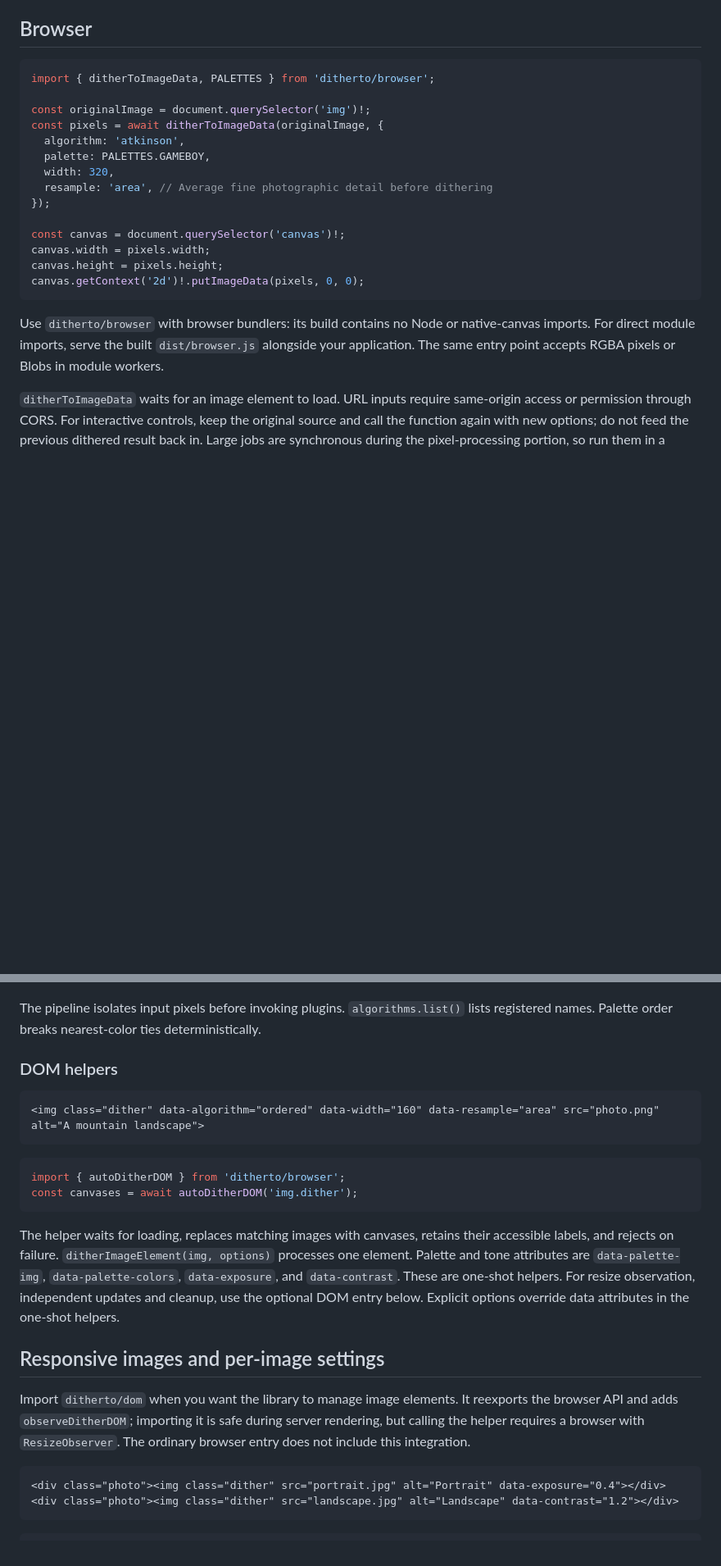
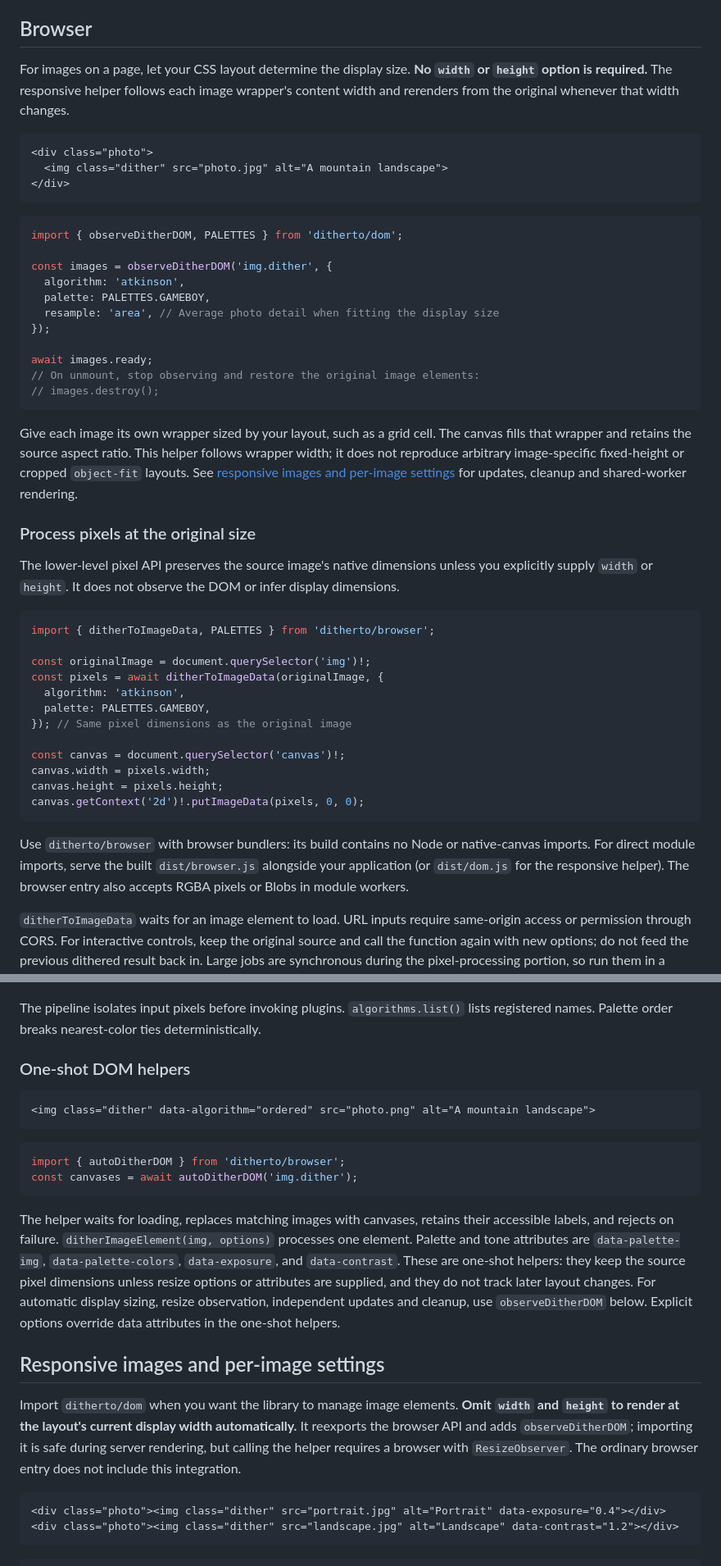
Before and after one commit to mindthealgorithm/ditherto, a Markdown page: README.md, 2 parts joined by grey strips. Shown at 82% size. Rendered like a GitHub page; blank space fills up the shorter version.

Commit message:
Clarify optional resizing and automatic browser display sizing

````diff
--- a/README.md
+++ b/README.md
@@ -15,6 +15,34 @@ Open http://127.0.0.1:4173. Upload or drop an image, try the included portrait,
 
 ## Browser
 
+For images on a page, let your CSS layout determine the display size. **No `width` or `height` option is required.** The responsive helper follows each image wrapper's content width and rerenders from the original whenever that width changes.
+
+```html
+<div class="photo">
+  <img class="dither" src="photo.jpg" alt="A mountain landscape">
+</div>
+```
+
+```ts
+import { observeDitherDOM, PALETTES } from 'ditherto/dom';
+
+const images = observeDitherDOM('img.dither', {
+  algorithm: 'atkinson',
+  palette: PALETTES.GAMEBOY,
+  resample: 'area', // Average photo detail when fitting the display size
+});
+
+await images.ready;
+// On unmount, stop observing and restore the original image elements:
+// images.destroy();
+```
+
+Give each image its own wrapper sized by your layout, such as a grid cell. The canvas fills that wrapper and retains the source aspect ratio. This helper follows wrapper width; it does not reproduce arbitrary image-specific fixed-height or cropped `object-fit` layouts. See [responsive images and per-image settings](#responsive-images-and-per-image-settings) for updates, cleanup and shared-worker rendering.
+
+### Process pixels at the original size
+
+The lower-level pixel API preserves the source image's native dimensions unless you explicitly supply `width` or `height`. It does not observe the DOM or infer display dimensions.
+
 ```ts
 import { ditherToImageData, PALETTES } from 'ditherto/browser';
 
@@ -22,9 +50,7 @@ const originalImage = document.querySelector('img')!;
 const pixels = await ditherToImageData(originalImage, {
   algorithm: 'atkinson',
   palette: PALETTES.GAMEBOY,
-  width: 320,
-  resample: 'area', // Average fine photographic detail before dithering
-});
+}); // Same pixel dimensions as the original image
 
 const canvas = document.querySelector('canvas')!;
 canvas.width = pixels.width;
@@ -32,7 +58,7 @@ canvas.height = pixels.height;
 canvas.getContext('2d')!.putImageData(pixels, 0, 0);
 ```
 
-Use `ditherto/browser` with browser bundlers: its build contains no Node or native-canvas imports. For direct module imports, serve the built `dist/browser.js` alongside your application. The same entry point accepts RGBA pixels or Blobs in module workers.
+Use `ditherto/browser` with browser bundlers: its build contains no Node or native-canvas imports. For direct module imports, serve the built `dist/browser.js` alongside your application (or `dist/dom.js` for the responsive helper). The browser entry also accepts RGBA pixels or Blobs in module workers.
 
 `ditherToImageData` waits for an image element to load. URL inputs require same-origin access or permission through CORS. For interactive controls, keep the original source and call the function again with new options; do not feed the previous dithered result back in. Large jobs are synchronous during the pixel-processing portion, so run them in a worker, as the playground does.
 
@@ -163,10 +191,10 @@ algorithms.register({
 
 The pipeline isolates input pixels before invoking plugins. `algorithms.list()` lists registered names. Palette order breaks nearest-color ties deterministically.
 
-### DOM helpers
+### One-shot DOM helpers
 
 ```html
-<img class="dither" data-algorithm="ordered" data-width="160" data-resample="area" src="photo.png" alt="A mountain landscape">
+<img class="dither" data-algorithm="ordered" src="photo.png" alt="A mountain landscape">
 ```
 
 ```ts
@@ -174,11 +202,11 @@ import { autoDitherDOM } from 'ditherto/browser';
 const canvases = await autoDitherDOM('img.dither');
 ```
 
-The helper waits for loading, replaces matching images with canvases, retains their accessible labels, and rejects on failure. `ditherImageElement(img, options)` processes one element. Palette and tone attributes are `data-palette-img`, `data-palette-colors`, `data-exposure`, and `data-contrast`. These are one-shot helpers. For resize observation, independent updates and cleanup, use the optional DOM entry below. Explicit options override data attributes in the one-shot helpers.
+The helper waits for loading, replaces matching images with canvases, retains their accessible labels, and rejects on failure. `ditherImageElement(img, options)` processes one element. Palette and tone attributes are `data-palette-img`, `data-palette-colors`, `data-exposure`, and `data-contrast`. These are one-shot helpers: they keep the source pixel dimensions unless resize options or attributes are supplied, and they do not track later layout changes. For automatic display sizing, resize observation, independent updates and cleanup, use `observeDitherDOM` below. Explicit options override data attributes in the one-shot helpers.
 
 ## Responsive images and per-image settings
 
-Import `ditherto/dom` when you want the library to manage image elements. It reexports the browser API and adds `observeDitherDOM`; importing it is safe during server rendering, but calling the helper requires a browser with `ResizeObserver`. The ordinary browser entry does not include this integration.
+Import `ditherto/dom` when you want the library to manage image elements. **Omit `width` and `height` to render at the layout's current display width automatically.** It reexports the browser API and adds `observeDitherDOM`; importing it is safe during server rendering, but calling the helper requires a browser with `ResizeObserver`. The ordinary browser entry does not include this integration.
 
 ```html
 <div class="photo"><img class="dither" src="portrait.jpg" alt="Portrait" data-exposure="0.4"></div>
````
Also changed, not shown: other parts of README.md (+7 -5 lines).
